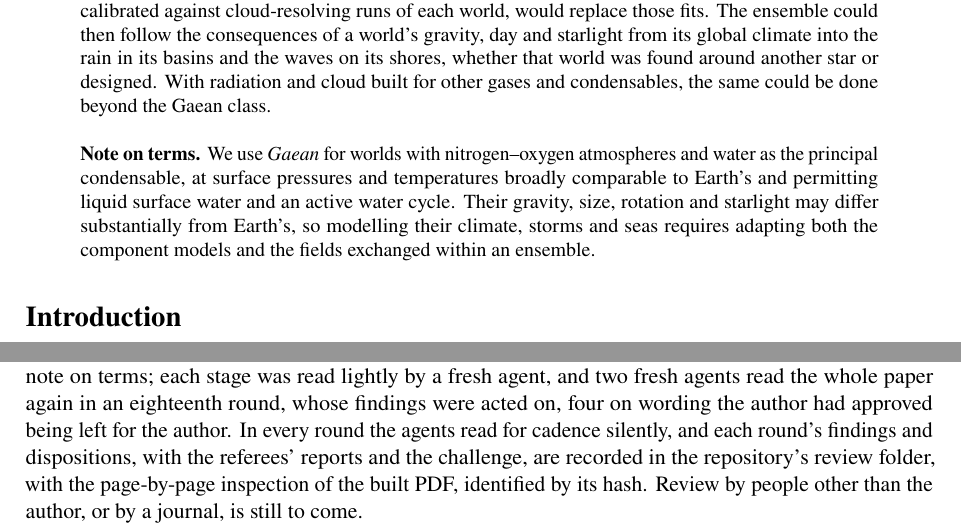
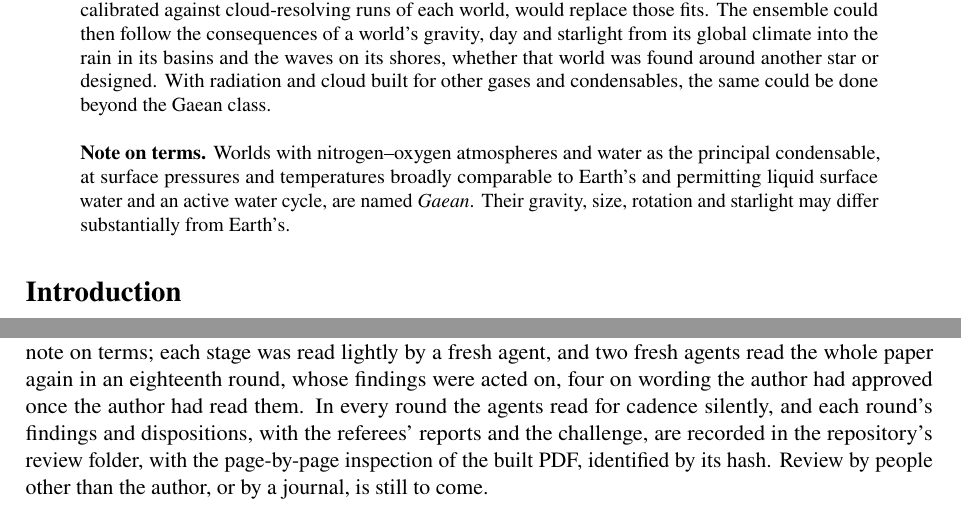
Before and after one commit to dgoldman0/world-crafting, a LaTeX paper (paper/main.tex, which reads paper/sections/availability.tex, paper/sections/terms.tex): two parts of pages 1 and 33 of 39, joined at a grey line, cut so that both start at the same text. Compiled offline with pdfLaTeX.

Commit message:
Apply round 18's four findings on approved wording, on the author's word
The note on terms now names the class in the third person, "Worlds with nitrogen-oxygen atmospheres ... are named
Gaean", and ends on their gravity, size, rotation and starlight, leaving the ensemble's argument to the abstract and
the Introduction. In the Conclusion, the global and resolved calculations are "chained through their forcing", as
every coupling in the body runs one way, and a world's radius, atmospheric column and starlight determine its
curved-air table, as the body now says. The round-18 record, the review history and the review README note that the
author read the four and agreed.

Co-Authored-By: Claude Opus 5.5 (1M context) <noreply@anthropic.com>

```diff
--- a/paper/sections/availability.tex
+++ b/paper/sections/availability.tex
@@ -85,7 +85,7 @@ author had approved once the author had read them. At the author's direction, a
 clause in the conclusion then took up the lakes and seas beneath the waves, and the definition of Gaean worlds moved
 from the introduction into a note on terms; each stage was read lightly by a fresh agent, and two fresh agents read
 the whole paper again in an eighteenth round, whose findings were acted on, four on wording the author had approved
-being left for the author. In every round the agents read for cadence silently, and each round's findings and
+once the author had read them. In every round the agents read for cadence silently, and each round's findings and
 dispositions, with the referees' reports and the challenge, are recorded in the repository's review folder, with
 the page-by-page inspection of the built PDF, identified by its hash. Review by people other than the author, or
 by a journal, is still to come.
--- a/paper/sections/terms.tex
+++ b/paper/sections/terms.tex
@@ -1,8 +1,7 @@
 % A note on terms, set between the abstract and the Introduction at the author's direction (19 October 2026).
 \begin{quote}\small
-\noindent\textbf{Note on terms.} We use \emph{Gaean} for worlds with nitrogen--oxygen atmospheres and water as the
-principal condensable, at surface pressures and temperatures broadly comparable to Earth's and permitting liquid
-surface water and an active water cycle. Their gravity, size, rotation and starlight may differ substantially from
-Earth's, so modelling their climate, storms and seas requires adapting both the component models and the fields
-exchanged within an ensemble.
+\noindent\textbf{Note on terms.} Worlds with nitrogen--oxygen atmospheres and water as the principal condensable,
+at surface pressures and temperatures broadly comparable to Earth's and permitting liquid surface water and an
+active water cycle, are named \emph{Gaean}. Their gravity, size, rotation and starlight may differ substantially
+from Earth's.
 \end{quote}
```
Also changed, not shown: paper/review/editorial_round18.md (+2 -0 lines), paper/sections/conclusions.tex (+4 -4 lines), paper/review/README.md.
